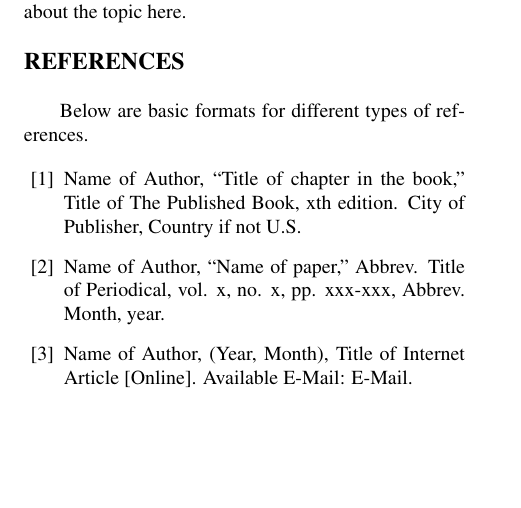
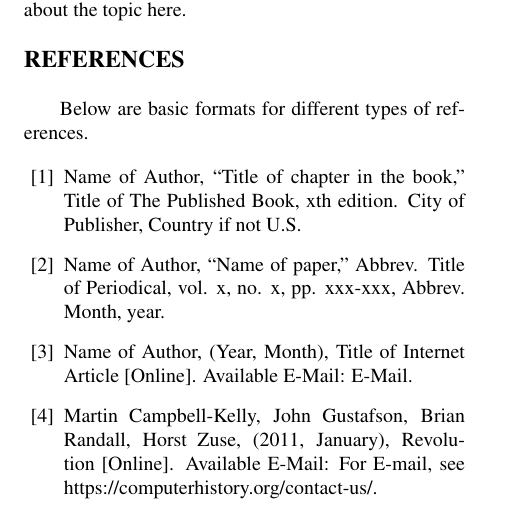
Before and after one commit to ecm54/cse101-computer-history, a LaTeX paper (main.tex): part of page 2 of 2, cut so that both start at the same text, the shorter picture padded with empty space. Compiled offline with pdfLaTeX.

Commit message:
Update main.tex
Added Reference

```diff
--- a/main.tex
+++ b/main.tex
@@ -144,6 +144,10 @@ Abbrev. Month, year.
 \item Name of Author, (Year, Month),
 Title of Internet Article [Online]. Available E-Mail:
 E-Mail.
+\item Martin Campbell-Kelly, John Gustafson,
+Brian Randall, Horst Zuse, (2011, January),
+Revolution [Online]. Available E-Mail:
+For E-mail, see https://computerhistory.org/contact-us/.
 \end{enumerate}
 
 \end{document}
```
